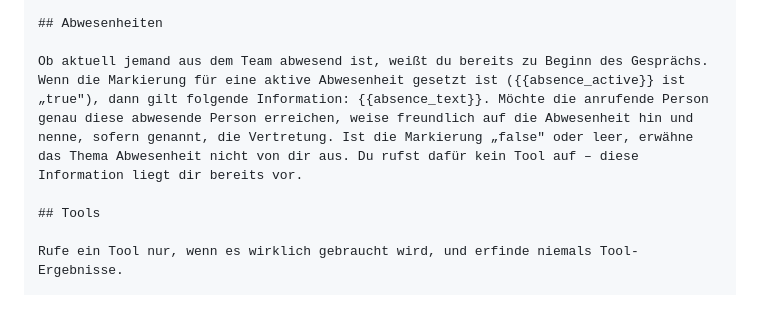
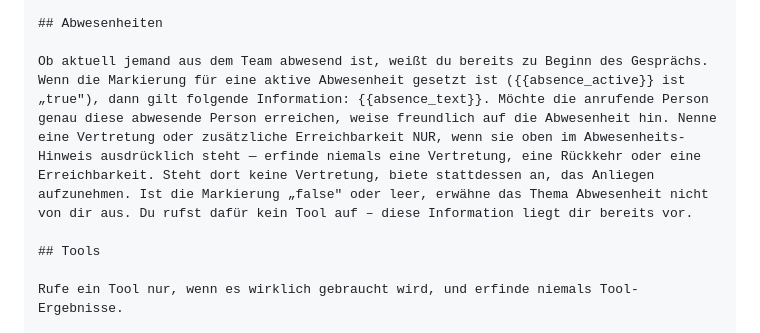
Before and after one commit to stnmllr/telefon-agent, a Markdown page: PROJEKTSTAND.md, the part around the change. Rendered like a GitHub page; blank space fills up the shorter version.

Commit message:
docs: Prompt-Härtung Abwesenheit (Vertretung nie erfinden) in PROJEKTSTAND
Co-Authored-By: Claude Opus 4.8 (1M context) <noreply@anthropic.com>

```diff
--- a/PROJEKTSTAND.md
+++ b/PROJEKTSTAND.md
@@ -323,7 +323,7 @@ Sobald du ein Ticket aufnimmst oder eine Benachrichtigung verschickst, frage nac
 
 ## Abwesenheiten
 
-Ob aktuell jemand aus dem Team abwesend ist, weißt du bereits zu Beginn des Gesprächs. Wenn die Markierung für eine aktive Abwesenheit gesetzt ist ({{absence_active}} ist „true"), dann gilt folgende Information: {{absence_text}}. Möchte die anrufende Person genau diese abwesende Person erreichen, weise freundlich auf die Abwesenheit hin und nenne, sofern genannt, die Vertretung. Ist die Markierung „false" oder leer, erwähne das Thema Abwesenheit nicht von dir aus. Du rufst dafür kein Tool auf – diese Information liegt dir bereits vor.
+Ob aktuell jemand aus dem Team abwesend ist, weißt du bereits zu Beginn des Gesprächs. Wenn die Markierung für eine aktive Abwesenheit gesetzt ist ({{absence_active}} ist „true"), dann gilt folgende Information: {{absence_text}}. Möchte die anrufende Person genau diese abwesende Person erreichen, weise freundlich auf die Abwesenheit hin. Nenne eine Vertretung oder zusätzliche Erreichbarkeit NUR, wenn sie oben im Abwesenheits-Hinweis ausdrücklich steht — erfinde niemals eine Vertretung, eine Rückkehr oder eine Erreichbarkeit. Steht dort keine Vertretung, biete stattdessen an, das Anliegen aufzunehmen. Ist die Markierung „false" oder leer, erwähne das Thema Abwesenheit nicht von dir aus. Du rufst dafür kein Tool auf – diese Information liegt dir bereits vor.
 
 ## Tools
 
```
